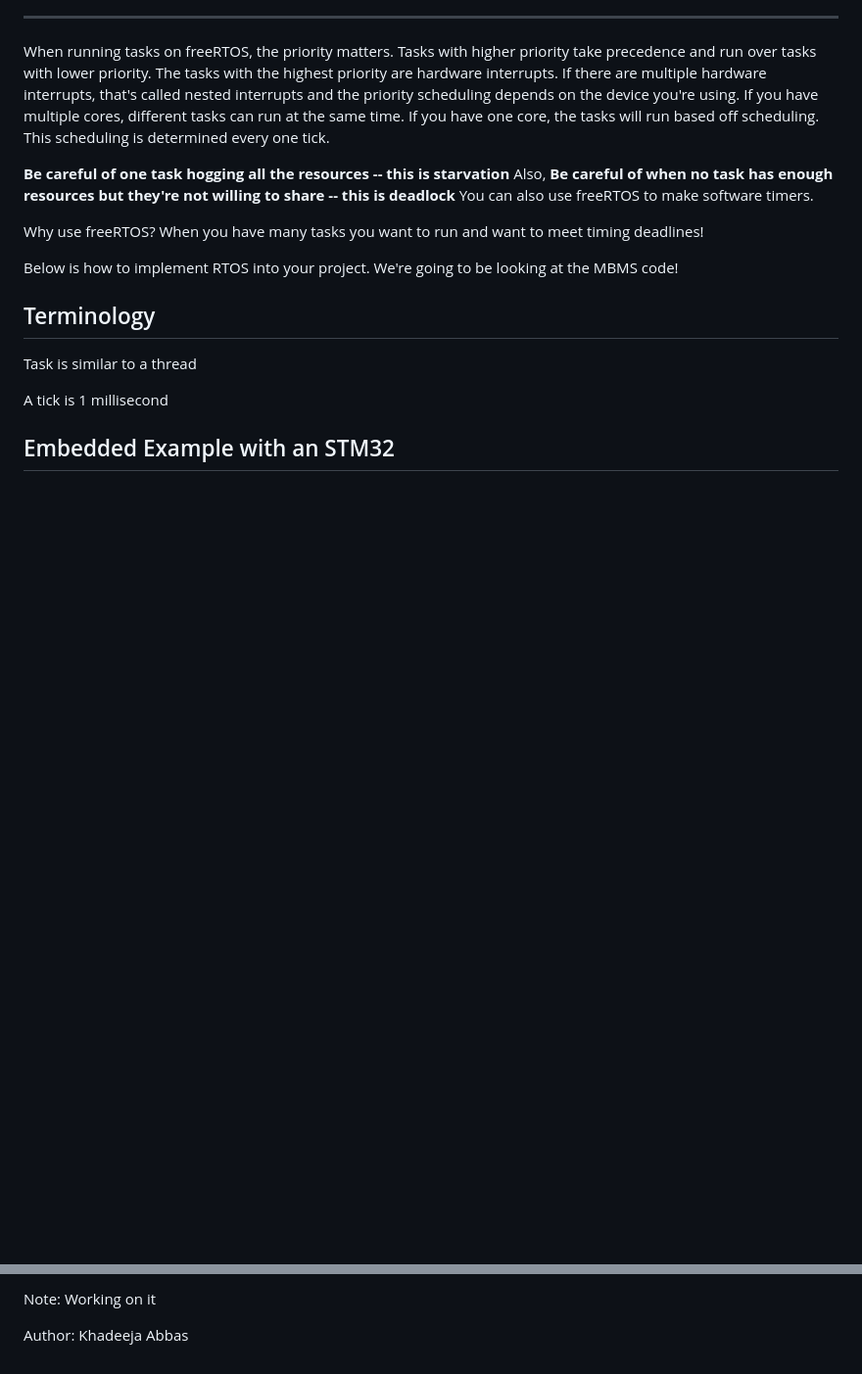
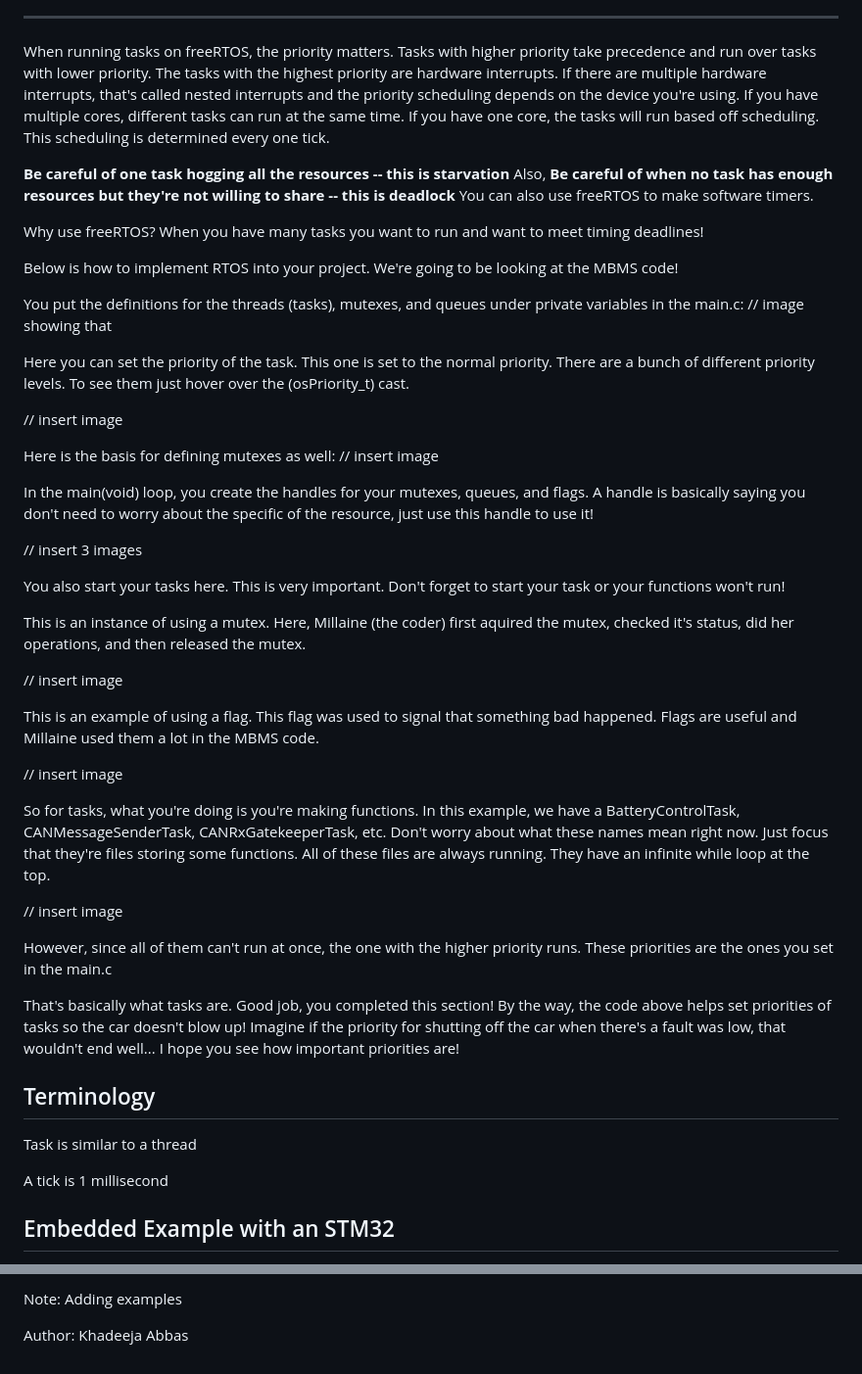
Before and after one commit to UCSolarCarTeam/Embedded-Resources, a Markdown page: markdown-files/RTOS.md, 2 parts joined by grey strips. Shown at 98% size. GitHub-like rendering; blank space fills up the shorter version.

```diff
--- a/markdown-files/RTOS.md
+++ b/markdown-files/RTOS.md
@@ -60,13 +60,44 @@ Why use freeRTOS? When you have many tasks you want to run and want to meet timi
 
 Below is how to implement RTOS into your project. We're going to be looking at the MBMS code!
 
+You put the definitions for the threads (tasks), mutexes, and queues under private variables in the main.c:
+// image showing that
+
+Here you can set the priority of the task. This one is set to the normal priority. There are a bunch of different priority levels. To see them just hover over the (osPriority_t) cast.
+
+// insert image
+
+Here is the basis for defining mutexes as well:
+// insert image
+
+
+In the main(void) loop, you create the handles for your mutexes, queues, and flags. A handle is basically saying you don't need to worry about the specific of the resource, just use this handle to use it!
+
+// insert 3 images
+
+You also start your tasks here. This is very important. Don't forget to start your task or your functions won't run!
+
+This is an instance of using a mutex. Here, Millaine (the coder) first aquired the mutex, checked it's status, did her operations, and then released the mutex.
+
+// insert image
+
+This is an example of using a flag. This flag was used to signal that something bad happened. Flags are useful and Millaine used them a lot in the MBMS code.
+
+// insert image
+
+So for tasks, what you're doing is you're making functions. In this example, we have a BatteryControlTask, CANMessageSenderTask, CANRxGatekeeperTask, etc. Don't worry about what these names mean right now. Just focus that they're files storing some functions. All of these files are always running. They have an infinite while loop at the top.
+
+// insert image
+
+However, since all of them can't run at once, the one with the higher priority runs. These priorities are the ones you set in the main.c
+
+That's basically what tasks are. Good job, you completed this section! By the way, the code above helps set priorities of tasks so the car doesn't blow up! Imagine if the priority for shutting off the car when there's a fault was low, that wouldn't end well... I hope you see how important priorities are!
+
+
 ## Terminology
 Task is similar to a thread
 
 A tick is 1 millisecond
 
-
-
-
 ## Embedded Example with an STM32
 
@@ -74,4 +105,4 @@ Last Updated: September 13, 2025
 
-Note: Working on it
+Note: Adding examples
 
 Author: Khadeeja Abbas
```
Also changed, not shown: other parts of markdown-files/RTOS.md (+1 -1 lines).
